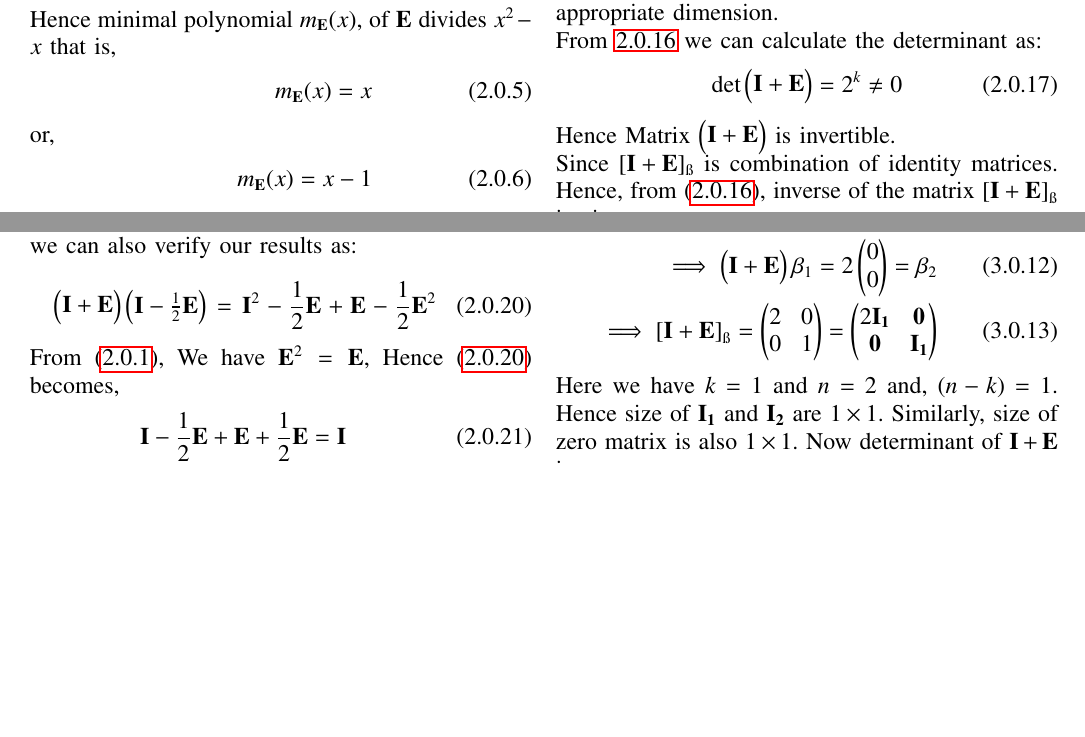
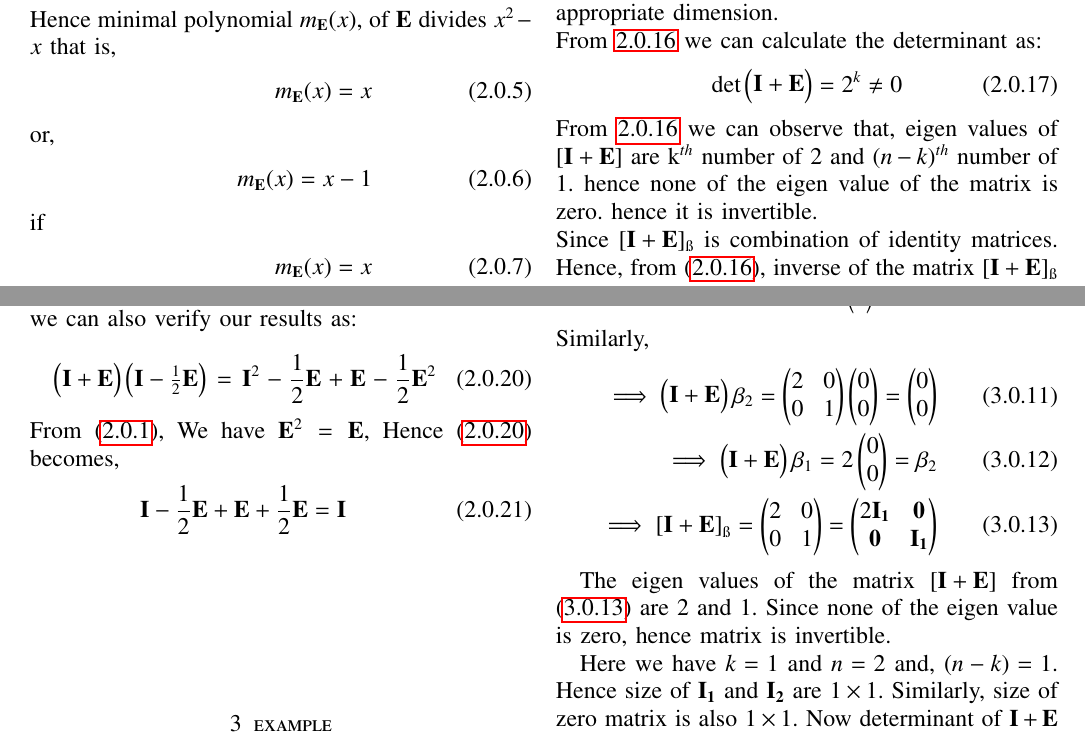
Before and after one commit to Ritesh622/Assignment, a LaTeX problem sheet (Assignment_14/Assignment 14.tex): two parts of pages 1 and 2 of 2, joined at a grey line, cut so that both start at the same text, the shorter picture padded with empty space. Compiled offline with pdfLaTeX.

Commit message:
Add files via upload

```diff
--- a/Assignment_14/Assignment 14.tex
+++ b/Assignment_14/Assignment 14.tex
@@ -198,7 +198,7 @@
 	\begin{align}
 	\text{det}\myvec{\vec{I} + \vec{E}} = 2^k \neq  0
 	\end{align}
-	Hence Matrix $\myvec{\vec{I}+ \vec{E}}$ is invertible.\\
+	From \ref{2.16} we can observe that, eigen values of  $ \left[\vec{I}+ \vec{E} \right] $ are k$^{th}$ number of 2 and $(n-k)^{th}$ number of 1. hence  none of the eigen value  of the matrix is zero. hence it is invertible. \\
 	Since $\left[ \vec{I} + \vec{E}\right]_{\ss}$ is combination of identity matrices. Hence, from \eqref{2.16}, inverse of the matrix  $\left[ \vec{I} + \vec{E}\right]_{\ss}$ is given as :
 	\begin{multline}
 	\myvec{\left[ \vec{I} + \vec{E}\right]_{\ss} }^{-1} = \myvec{\frac{1}{2}\vec{I_1} & \vec{0} \\ \vec{0} & \vec{I_2} }\\
@@ -245,6 +245,12 @@
 \end{align}
+
+The eigen values of the matrix $\left[\vec{I} + \vec{E}\right]$ from \eqref{2.13} are  2 and 1. Since none of the eigen value is zero, hence matrix is invertible.
+
 Here we have $k = 1$ and $ n = 2 $ and, $(n - k) = 1$. Hence size of  $\vec{I_1}$ and $\vec{I_2}$  are $ 1 \times 1$. Similarly, size of zero matrix is also $1 \times 1$.
 Now determinant of $\vec{I} + \vec{E} $ is :
+
+
+
 \begin{align}
 \text{det}\myvec{\vec{I} + \vec{E}} = 2^k=  2 ^1 = 2 \neq 0.
 \end{align}
```
Also changed, not shown: Assignment_14/Assignment 14.pdf, Assignment_14/Assignment 14.tex (2 more changed lines).
